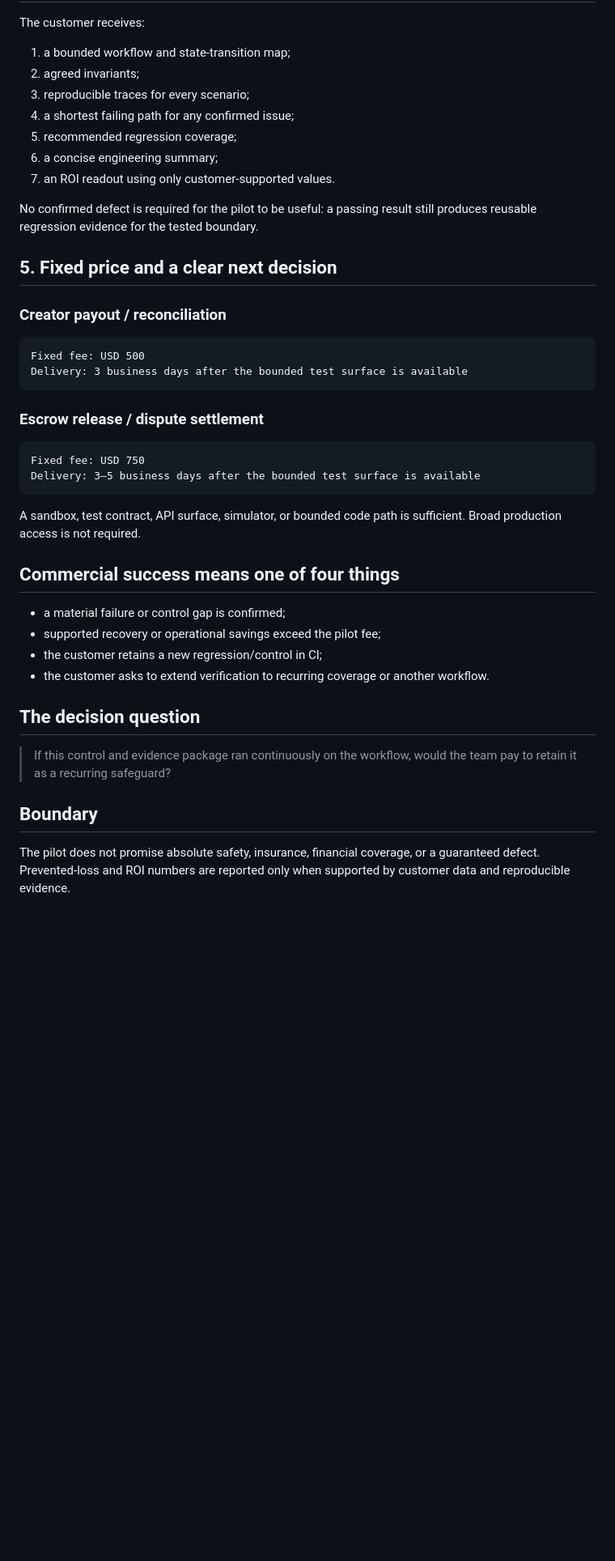
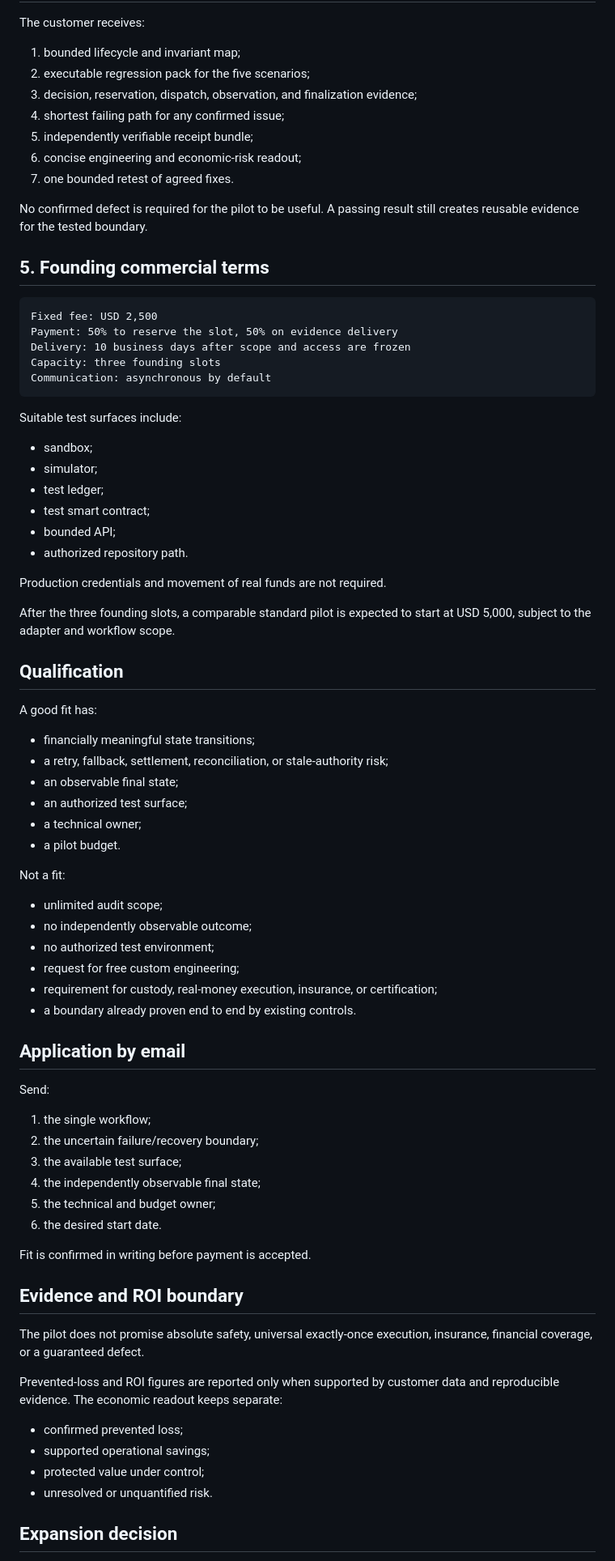
Before and after one commit to safal207/valta-pilot-lab, a Markdown page: sales/pilot-one-pager.md, the part around one of its changes. Shown at 81% size. Drawn GitHub-style; blank space fills up the shorter version.

````diff
--- a/sales/pilot-one-pager.md
+++ b/sales/pilot-one-pager.md
@@ -54,45 +87,82 @@ Authorization is not counted as proof of successful execution. Missing, stale, o
 
 The customer receives:
 
-1. a bounded workflow and state-transition map;
-2. agreed invariants;
-3. reproducible traces for every scenario;
-4. a shortest failing path for any confirmed issue;
-5. recommended regression coverage;
-6. a concise engineering summary;
-7. an ROI readout using only customer-supported values.
+1. bounded lifecycle and invariant map;
+2. executable regression pack for the five scenarios;
+3. decision, reservation, dispatch, observation, and finalization evidence;
+4. shortest failing path for any confirmed issue;
+5. independently verifiable receipt bundle;
+6. concise engineering and economic-risk readout;
+7. one bounded retest of agreed fixes.
 
-No confirmed defect is required for the pilot to be useful: a passing result still produces reusable regression evidence for the tested boundary.
+No confirmed defect is required for the pilot to be useful. A passing result still creates reusable evidence for the tested boundary.
 
-## 5. Fixed price and a clear next decision
-
-### Creator payout / reconciliation
+## 5. Founding commercial terms
 
 ```text
-Fixed fee: USD 500
-Delivery: 3 business days after the bounded test surface is available
+Fixed fee: USD 2,500
+Payment: 50% to reserve the slot, 50% on evidence delivery
+Delivery: 10 business days after scope and access are frozen
+Capacity: three founding slots
+Communication: asynchronous by default
 ```
 
-### Escrow release / dispute settlement
+Suitable test surfaces include:
 
-```text
-Fixed fee: USD 750
-Delivery: 3–5 business days after the bounded test surface is available
-```
+- sandbox;
+- simulator;
+- test ledger;
+- test smart contract;
+- bounded API;
+- authorized repository path.
 
-A sandbox, test contract, API surface, simulator, or bounded code path is sufficient. Broad production access is not required.
+Production credentials and movement of real funds are not required.
 
-## Commercial success means one of four things
+After the three founding slots, a comparable standard pilot is expected to start at USD 5,000, subject to the adapter and workflow scope.
 
-- a material failure or control gap is confirmed;
-- supported recovery or operational savings exceed the pilot fee;
-- the customer retains a new regression/control in CI;
-- the customer asks to extend verification to recurring coverage or another workflow.
+## Qualification
 
-## The decision question
+A good fit has:
 
-> If this control and evidence package ran continuously on the workflow, would the team pay to retain it as a recurring safeguard?
+- financially meaningful state transitions;
+- a retry, fallback, settlement, reconciliation, or stale-authority risk;
+- an observable final state;
+- an authorized test surface;
+- a technical owner;
+- a pilot budget.
 
-## Boundary
+Not a fit:
 
-The pilot does not promise absolute safety, insurance, financial coverage, or a guaranteed defect. Prevented-loss and ROI numbers are reported only when supported by customer data and reproducible evidence.
+- unlimited audit scope;
+- no independently observable outcome;
+- no authorized test environment;
+- request for free custom engineering;
+- requirement for custody, real-money execution, insurance, or certification;
+- a boundary already proven end to end by existing controls.
+
+## Application by email
+
+Send:
+
+1. the single workflow;
+2. the uncertain failure/recovery boundary;
+3. the available test surface;
+4. the independently observable final state;
+5. the technical and budget owner;
+6. the desired start date.
+
+Fit is confirmed in writing before payment is accepted.
+
+## Evidence and ROI boundary
+
+The pilot does not promise absolute safety, universal exactly-once execution, insurance, financial coverage, or a guaranteed defect.
+
+Prevented-loss and ROI figures are reported only when supported by customer data and reproducible evidence. The economic readout keeps separate:
+
+- confirmed prevented loss;
+- supported operational savings;
+- protected value under control;
+- unresolved or unquantified risk.
+
+## Expansion decision
+
````
Also changed, not shown: other parts of sales/pilot-one-pager.md (+68 -29 lines).
